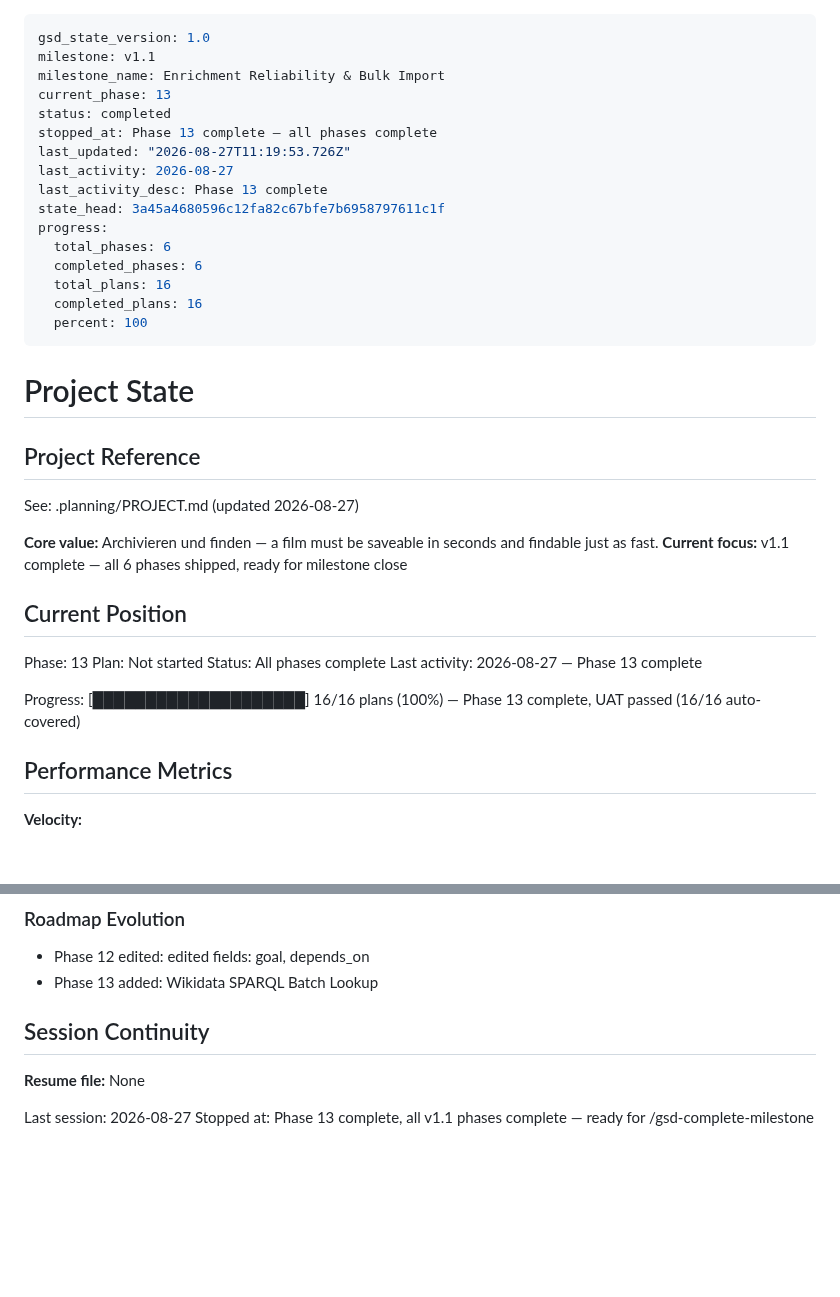
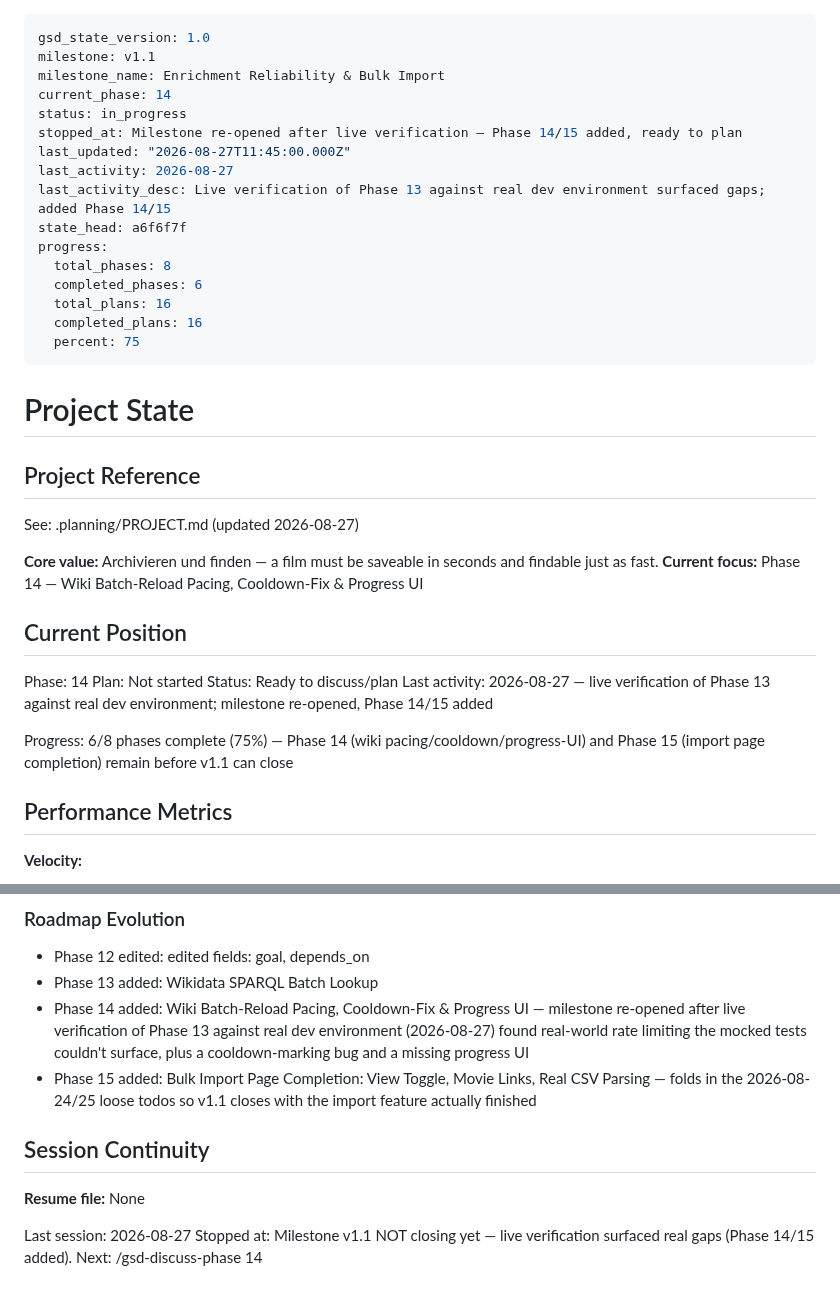
Before and after one commit to simon-reich/movie-archive, a Markdown page: .planning/STATE.md, 2 parts joined by grey strips. Drawn GitHub-style; blank space fills up the shorter version.

Commit message:
docs: re-open v1.1 milestone, add Phase 14/15 from live verification
Live testing of Phase 13's batchReload() against the real dev environment
(409 real movies, real Wikidata/Wikipedia endpoints) confirmed the SPARQL
batching fix but surfaced two follow-on gaps the mocked tests couldn't
show: real Wikipedia article-fetch rate limiting caps throughput far
below what pacing config implied, and wikiLastAttemptedAt is set even on
rate-limit failures, wrongly starting the 30-day cooldown on movies that
were never genuinely checked. Adds Phase 14 to fix both plus ship the
still-missing batch-reload progress UI, and Phase 15 to close out the
two loose bulk-import todos so v1.1 ships complete rather than partial.

```diff
--- a/.planning/STATE.md
+++ b/.planning/STATE.md
@@ -2,19 +2,19 @@
 gsd_state_version: 1.0
 milestone: v1.1
 milestone_name: Enrichment Reliability & Bulk Import
-current_phase: 13
-status: completed
-stopped_at: Phase 13 complete — all phases complete
-last_updated: "2026-08-27T11:19:53.726Z"
+current_phase: 14
+status: in_progress
+stopped_at: Milestone re-opened after live verification — Phase 14/15 added, ready to plan
+last_updated: "2026-08-27T11:45:00.000Z"
 last_activity: 2026-08-27
-last_activity_desc: Phase 13 complete
-state_head: 3a45a4680596c12fa82c67bfe7b6958797611c1f
+last_activity_desc: Live verification of Phase 13 against real dev environment surfaced gaps; added Phase 14/15
+state_head: a6f6f7f
 progress:
-  total_phases: 6
+  total_phases: 8
   completed_phases: 6
   total_plans: 16
   completed_plans: 16
-  percent: 100
+  percent: 75
 ---
 
 # Project State
@@ -24,16 +24,16 @@ progress:
 See: .planning/PROJECT.md (updated 2026-08-27)
 
 **Core value:** Archivieren und finden — a film must be saveable in seconds and findable just as fast.
-**Current focus:** v1.1 complete — all 6 phases shipped, ready for milestone close
+**Current focus:** Phase 14 — Wiki Batch-Reload Pacing, Cooldown-Fix & Progress UI
 
 ## Current Position
 
-Phase: 13
+Phase: 14
 Plan: Not started
-Status: All phases complete
-Last activity: 2026-08-27 — Phase 13 complete
+Status: Ready to discuss/plan
+Last activity: 2026-08-27 — live verification of Phase 13 against real dev environment; milestone re-opened, Phase 14/15 added
 
-Progress: [████████████████████] 16/16 plans (100%) — Phase 13 complete, UAT passed (16/16 auto-covered)
+Progress: 6/8 phases complete (75%) — Phase 14 (wiki pacing/cooldown/progress-UI) and Phase 15 (import page completion) remain before v1.1 can close
 
 ## Performance Metrics
 
@@ -100,10 +100,12 @@ None.
 
 - Phase 12 edited: edited fields: goal, depends_on
 - Phase 13 added: Wikidata SPARQL Batch Lookup
+- Phase 14 added: Wiki Batch-Reload Pacing, Cooldown-Fix & Progress UI — milestone re-opened after live verification of Phase 13 against real dev environment (2026-08-27) found real-world rate limiting the mocked tests couldn't surface, plus a cooldown-marking bug and a missing progress UI
+- Phase 15 added: Bulk Import Page Completion: View Toggle, Movie Links, Real CSV Parsing — folds in the 2026-08-24/25 loose todos so v1.1 closes with the import feature actually finished
 
 ## Session Continuity
 
 **Resume file:** None
 
 Last session: 2026-08-27
-Stopped at: Phase 13 complete, all v1.1 phases complete — ready for /gsd-complete-milestone
+Stopped at: Milestone v1.1 NOT closing yet — live verification surfaced real gaps (Phase 14/15 added). Next: /gsd-discuss-phase 14
```
Also changed, not shown: .planning/ROADMAP.md (+22 -0 lines).
